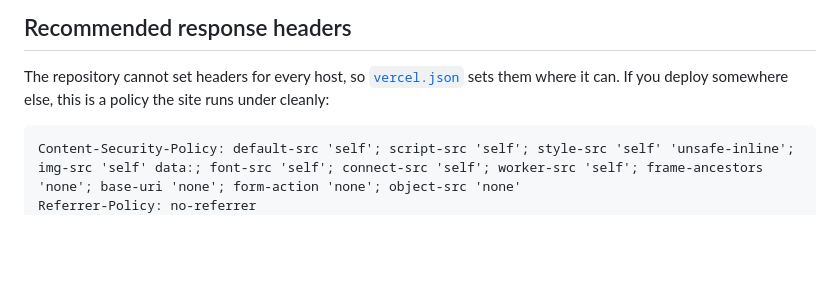
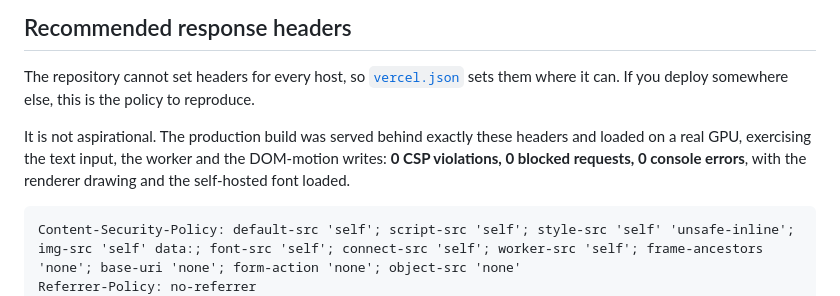
Before and after one commit to hamzahossainX/Product-in-motion, a Markdown page: SECURITY.md, the part around the change. GitHub-like rendering; blank space fills up the shorter version.

Commit message:
docs: record that the published CSP was actually tested
The policy in SECURITY.md and vercel.json was served in front of the production
build and the page loaded on a real GPU — exercising the text input, the worker
and the DOM-motion style writes. 0 violations, 0 blocked requests, 0 console
errors.

A security policy nobody has run is a guess.

````diff
--- a/SECURITY.md
+++ b/SECURITY.md
@@ -97,7 +97,12 @@ real mailbox by mistake.
 
 The repository cannot set headers for every host, so
 [`vercel.json`](vercel.json) sets them where it can. If you deploy somewhere
-else, this is a policy the site runs under cleanly:
+else, this is the policy to reproduce.
+
+It is not aspirational. The production build was served behind exactly these
+headers and loaded on a real GPU, exercising the text input, the worker and the
+DOM-motion writes: **0 CSP violations, 0 blocked requests, 0 console errors**,
+with the renderer drawing and the self-hosted font loaded.
 
 ```
 Content-Security-Policy: default-src 'self'; script-src 'self'; style-src 'self' 'unsafe-inline'; img-src 'self' data:; font-src 'self'; connect-src 'self'; worker-src 'self'; frame-ancestors 'none'; base-uri 'none'; form-action 'none'; object-src 'none'
````
